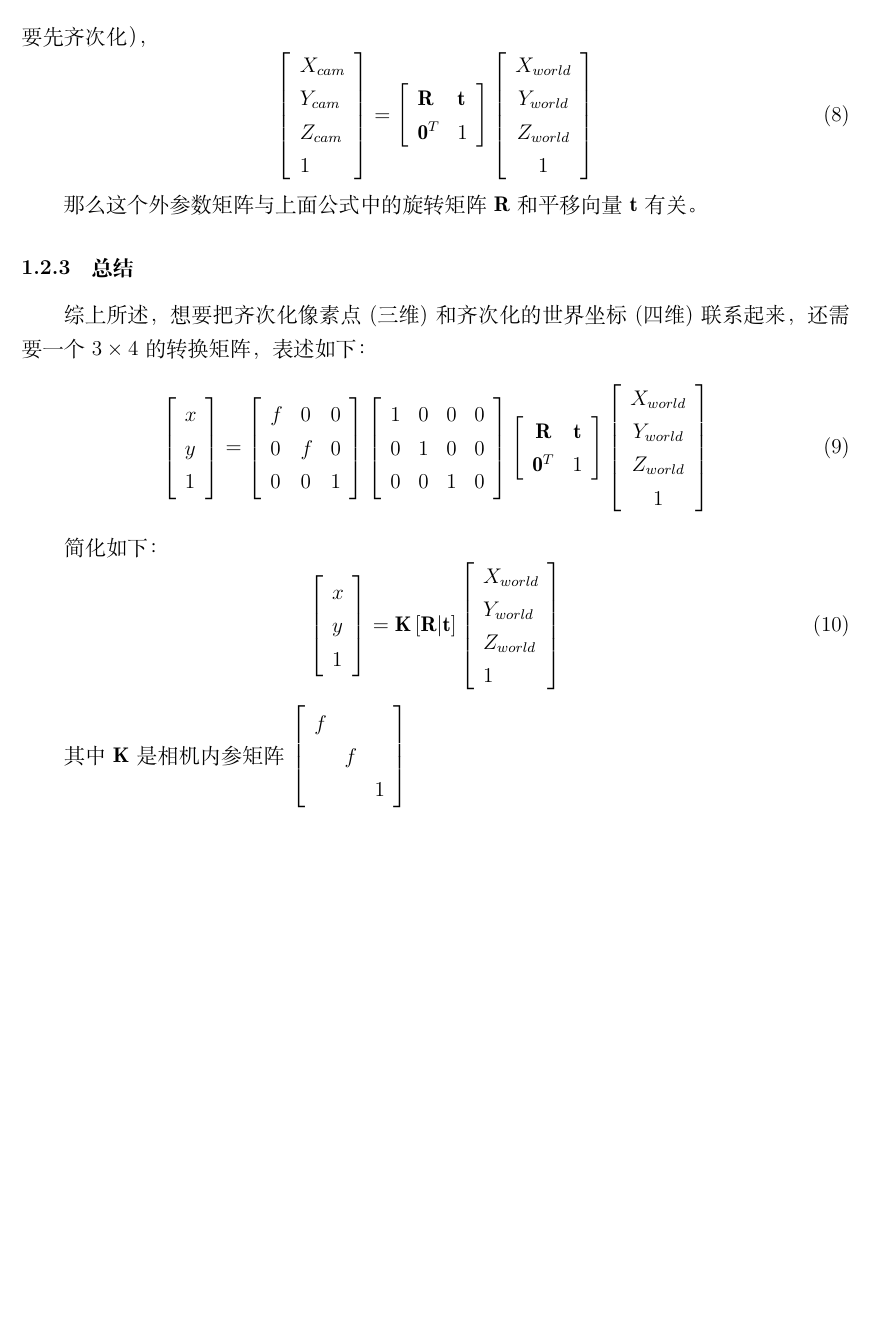
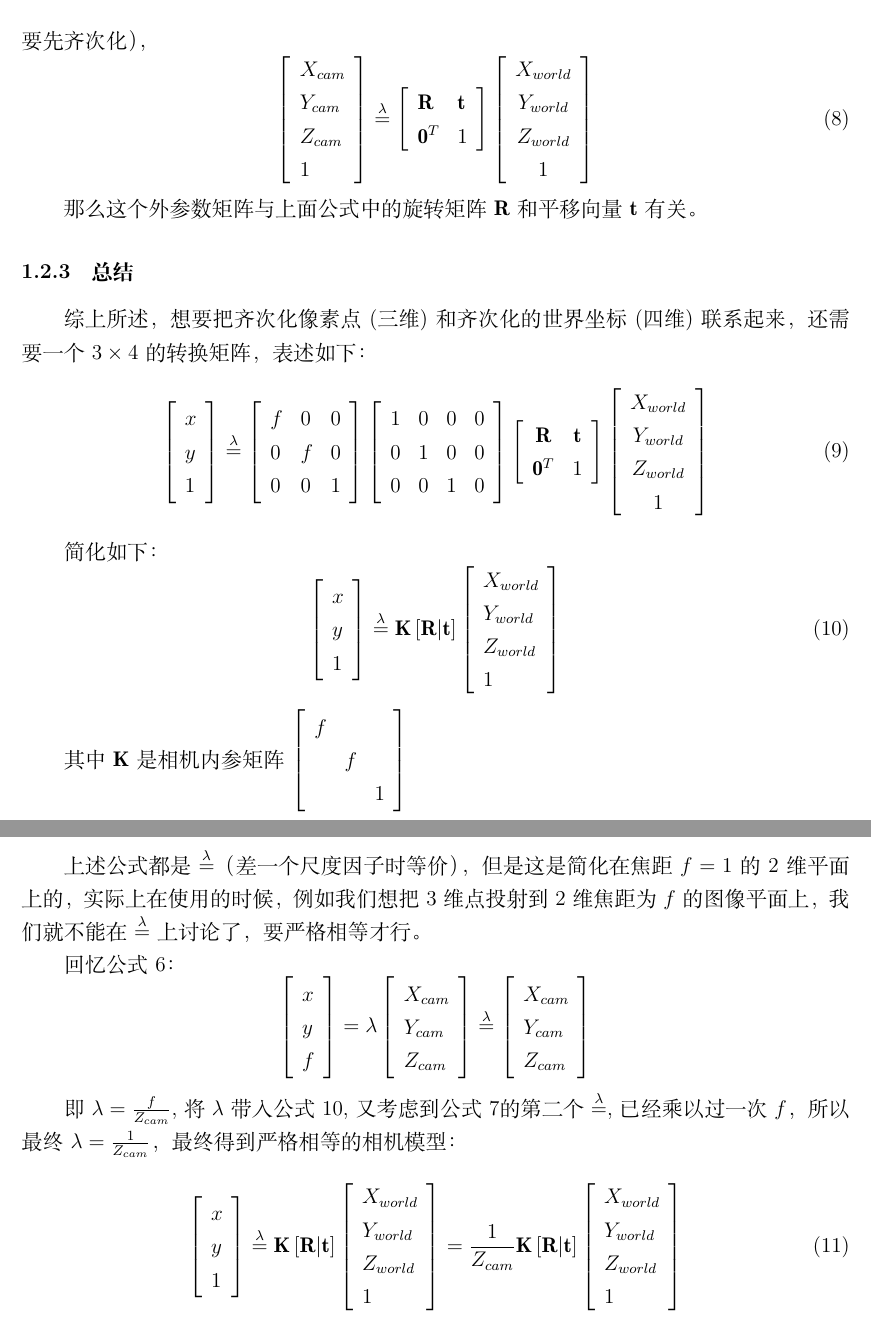
Before and after one commit to JeffWang987/3D-CV-some-math, a LaTeX document (Chinese.tex): part of page 5 of 13 before the commit and two parts of pages 5 and 6 of 14 after it, the two joined at a grey line, cut so that both start at the same text, the shorter picture padded with empty space. Compiled offline with XeLaTeX.

Commit message:
update camera model for strict equation

```diff
--- a/Chinese.tex
+++ b/Chinese.tex
@@ -252,7 +258,7 @@ $\left[\begin{array}{lll}
         Y_{cam} \\
         Z_{cam} \\
         1
-        \end{array}\right]=\left[\begin{array}{ll}
+        \end{array}\right]\overset{\lambda}{=}\left[\begin{array}{ll}
         \mathbf{R} & \mathbf{t} \\
         \mathbf{0}^{T} & 1
         \end{array}\right]\left[\begin{array}{c}
@@ -272,7 +278,7 @@ $\left[\begin{array}{lll}
         x \\
         y \\
         1
-        \end{array}\right]=\left[\begin{array}{lll}
+        \end{array}\right]\overset{\lambda}{=}\left[\begin{array}{lll}
         f & 0 & 0 \\
         0 & f & 0 \\
         0 & 0 & 1
@@ -293,13 +299,14 @@ $\left[\begin{array}{lll}
 
 简化如下：
 \begin{equation}
+    \label{eq:xjmx}
     \left[
         \begin{array}{l}
             x \\
             y \\
             1
         \end{array}
-    \right]=
+    \right]\overset{\lambda}{=}
     \mathbf{K}\left[\mathbf{R|\mathbf{t}}\right]\left[
         \begin{array}{l}
             X_{world} \\
@@ -315,6 +322,56 @@ $\left[\begin{array}{lll}
     &f&\\
     &&1
 \end{array}\right]$
+
+上述公式都是$\overset{\lambda}{=}$（差一个尺度因子时等价），但是这是简化在焦距$f=1$的2维平面上的，实际上在使用的时候，
+例如我们想把3维点投射到2维焦距为$f$的图像平面上，我们就不能在$\overset{\lambda}{=}$上讨论了，要严格相等才行。
+
+回忆公式\ref{eq:nc_basic}：
+\begin{equation}
+    \nonumber
+    \left[\begin{array}{l}
+        x \\
+        y \\
+        f
+        \end{array}\right]=\lambda\left[\begin{array}{l}
+            X_{cam} \\
+            Y_{cam} \\
+            Z_{cam}
+            \end{array}\right]
+        \overset{\lambda}{=}\left[\begin{array}{l}
+        X_{cam} \\
+        Y_{cam} \\
+        Z_{cam}
+        \end{array}\right]
+\end{equation}
+
+即$\lambda=\frac{f}{Z_{cam}}$,将$\lambda$带入公式\ref{eq:xjmx},又考虑到公式\ref{eq:nc}的第二个$\overset{\lambda}{=}$,
+已经乘以过一次$f$，所以最终$\lambda=\frac{1}{Z_{cam}}$，最终得到严格相等的相机模型：
+\begin{equation}
+    \left[
+        \begin{array}{l}
+            x \\
+            y \\
+            1
+        \end{array}
+    \right]\overset{\lambda}{=}
+    \mathbf{K}\left[\mathbf{R|\mathbf{t}}\right]\left[
+        \begin{array}{l}
+            X_{world} \\
+            Y_{world} \\
+            Z_{world} \\
+            1
+        \end{array}
+    \right]=\frac{1}{Z_{cam}}
+    \mathbf{K}\left[\mathbf{R|\mathbf{t}}\right]\left[
+        \begin{array}{l}
+            X_{world} \\
+            Y_{world} \\
+            Z_{world} \\
+            1
+        \end{array}
+    \right]
+\end{equation}
 
 \newpage
 \subsection{多视几何}
```
Also changed, not shown: Chinese.pdf, Chinese.tex (10 more changed lines), 3 other files.
